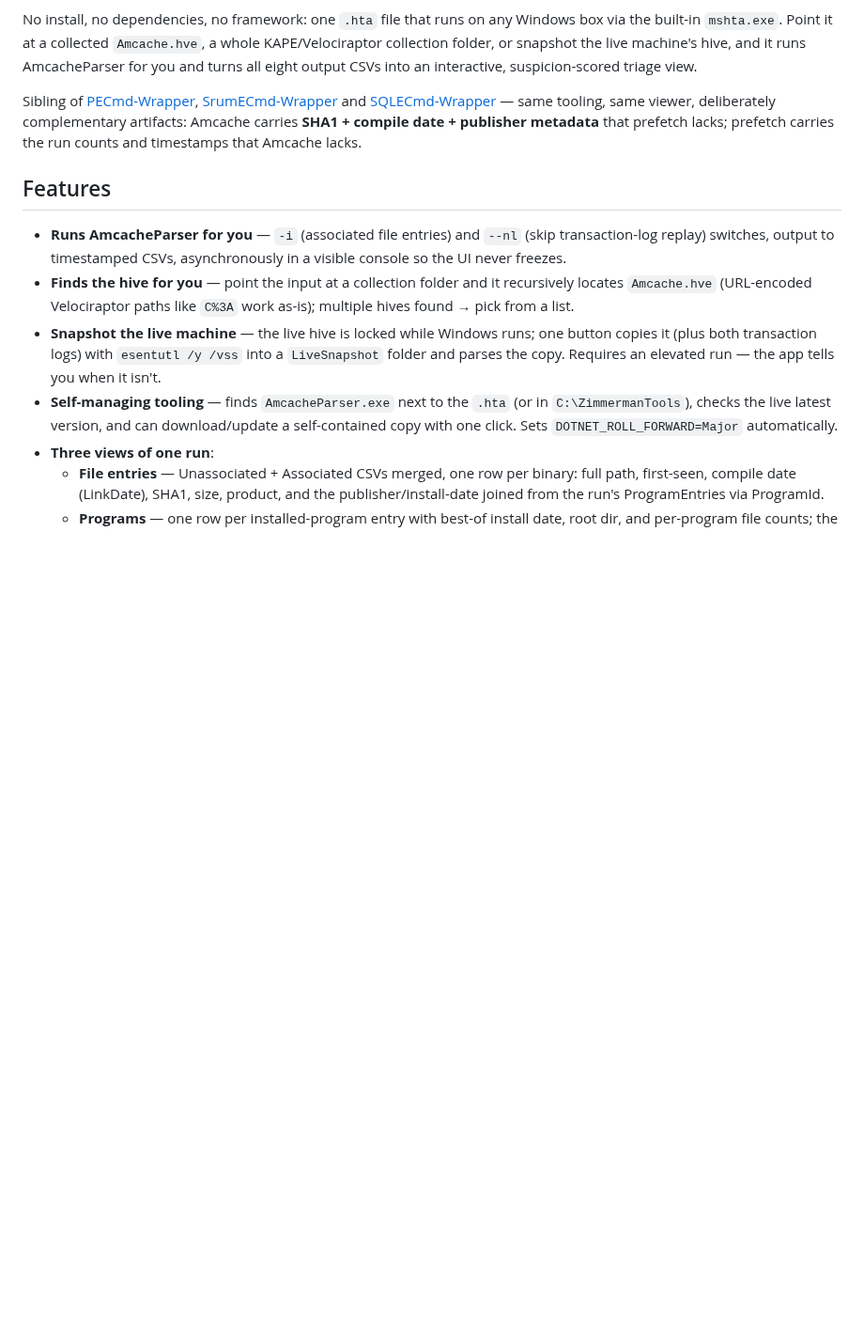
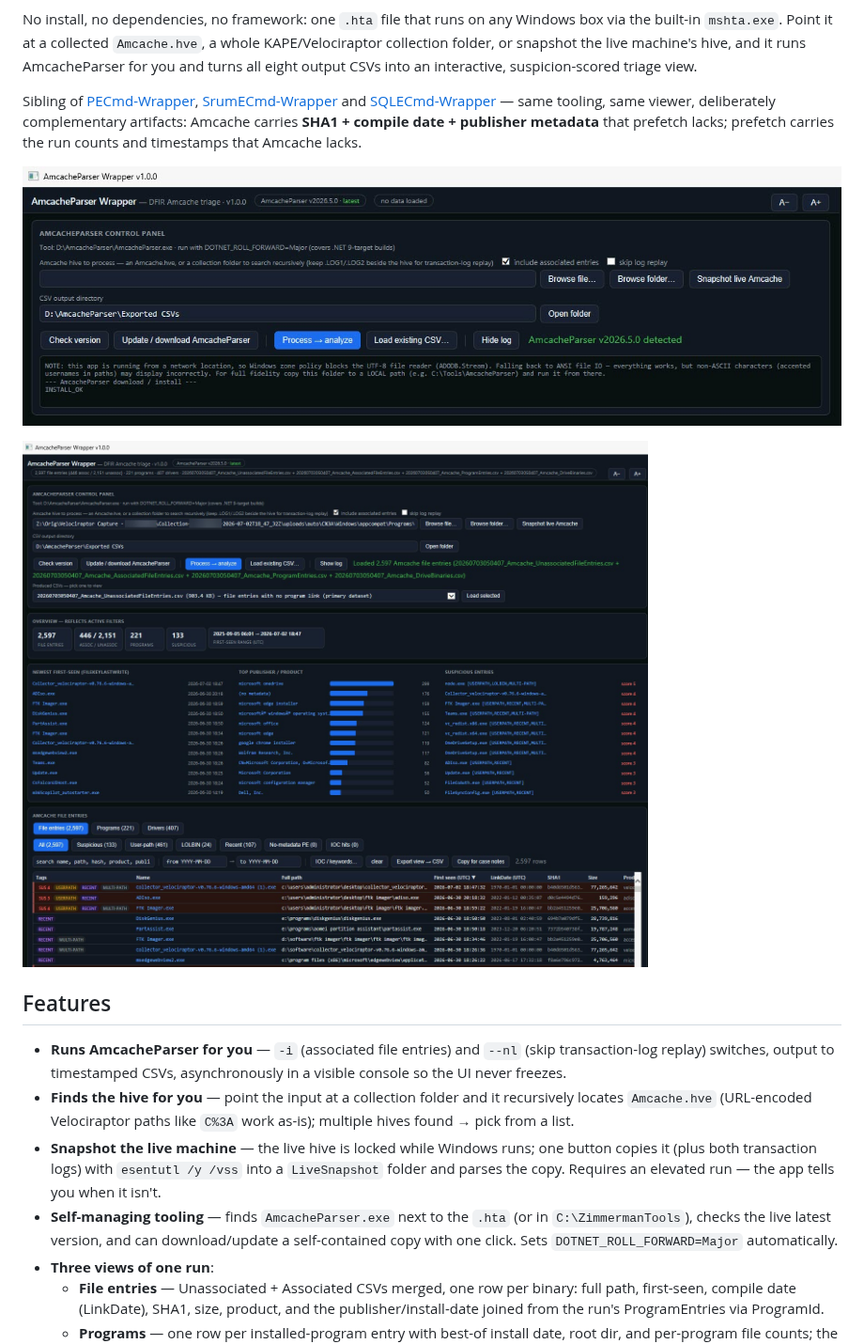
Before and after one commit to bpmorris22/AmcacheParser-Wrapper, a Markdown page: README.md, the part around the change. Shown at 94% size. Rendered like a GitHub page; pictures changed too: images/analysis-screen.jpg (added), images/control-panel.jpg (added); blank space fills up the shorter version.

Commit message:
docs: add control-panel and analysis-view screenshots to README
Captured from a real collection triage (hostname redacted); the
control-panel shot also shows the network-location ANSI fallback and a
one-click update to AmcacheParser 2026.5.0 working in the field.

Co-Authored-By: Claude Fable 5 <noreply@anthropic.com>

```diff
--- a/README.md
+++ b/README.md
@@ -5,6 +5,10 @@ A single-file, double-clickable GUI for triaging the **Windows Amcache** (`Amcac
 No install, no dependencies, no framework: one `.hta` file that runs on any Windows box via the built-in `mshta.exe`. Point it at a collected `Amcache.hve`, a whole KAPE/Velociraptor collection folder, or snapshot the live machine's hive, and it runs AmcacheParser for you and turns all eight output CSVs into an interactive, suspicion-scored triage view.
 
 Sibling of [PECmd-Wrapper](https://github.com/bpmorris22/PECmd-Wrapper), [SrumECmd-Wrapper](https://github.com/bpmorris22/SrumECmd-Wrapper) and [SQLECmd-Wrapper](https://github.com/bpmorris22/SQLECmd-Wrapper) — same tooling, same viewer, deliberately complementary artifacts: Amcache carries **SHA1 + compile date + publisher metadata** that prefetch lacks; prefetch carries the run counts and timestamps that Amcache lacks.
+
+![Control panel](images/control-panel.jpg)
+
+![Analysis view](images/analysis-screen.jpg)
 
 ## Features
 
```
